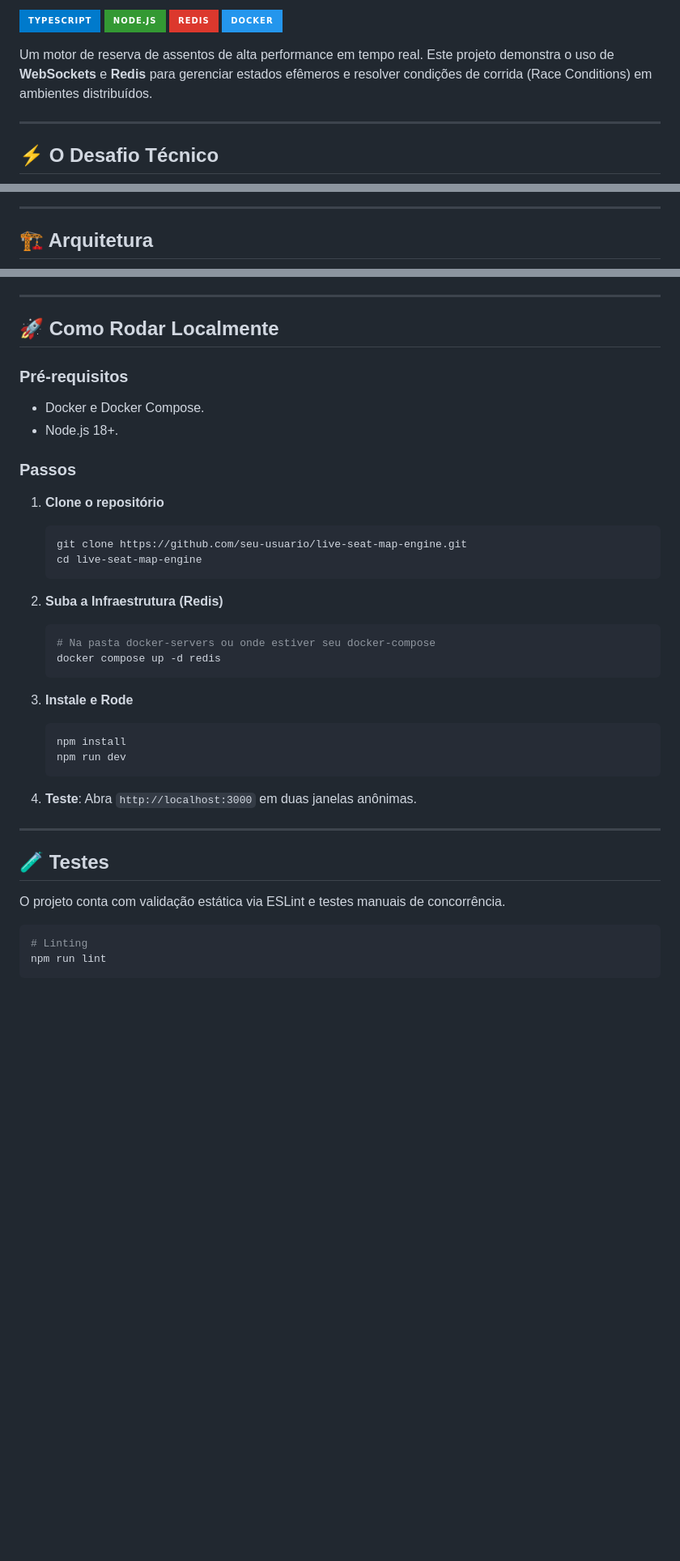
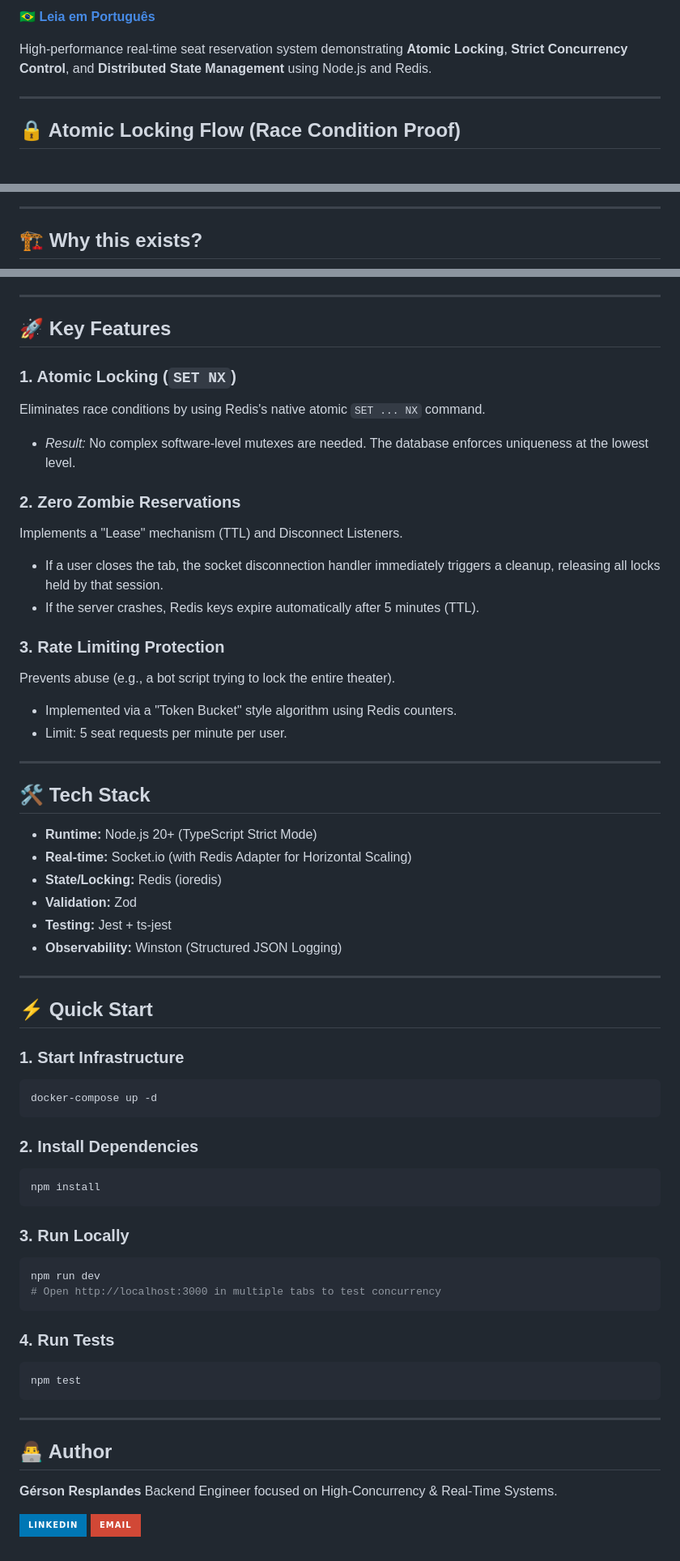
Before and after one commit to GersonResplandes/Live-Seat-Map-Engine, a Markdown page: README.md, 3 parts joined by grey strips. Shown at 81% size. GitHub-like rendering; badges without logos; blank space fills up the shorter version.

Commit message:
docs: update readme to follow portfolio standards

````diff
--- a/README.md
+++ b/README.md
@@ -2,12 +3,9 @@
 
-![TypeScript](https://img.shields.io/badge/TypeScript-007ACC?style=for-the-badge&logo=typescript&logoColor=white)
-![Node.js](https://img.shields.io/badge/Node.js-339933?style=for-the-badge&logo=nodedotjs&logoColor=white)
-![Redis](https://img.shields.io/badge/Redis-DC382D?style=for-the-badge&logo=redis&logoColor=white)
-![Docker](https://img.shields.io/badge/Docker-2496ED?style=for-the-badge&logo=docker&logoColor=white)
+**[🇧🇷 Leia em Português](README_pt-br.md)**
 
-Um motor de reserva de assentos de alta performance em tempo real. Este projeto demonstra o uso de **WebSockets** e **Redis** para gerenciar estados efêmeros e resolver condições de corrida (Race Conditions) em ambientes distribuídos.
+High-performance real-time seat reservation system demonstrating **Atomic Locking**, **Strict Concurrency Control**, and **Distributed State Management** using Node.js and Redis.
 
 ---
 
-## ⚡ O Desafio Técnico
+## 🔒 Atomic Locking Flow (Race Condition Proof)
 
@@ -21,5 +41,5 @@ Em sistemas de ingressos (como Ticketmaster ou cinema), o maior gargalo não é
 
 ---
 
-## 🏗️ Arquitetura
+## 🏗 Why this exists?
 
@@ -56,41 +52,64 @@ sequenceDiagram
 
 ---
 
-## 🚀 Como Rodar Localmente
+## 🚀 Key Features
 
-### Pré-requisitos
-- Docker e Docker Compose.
-- Node.js 18+.
+### 1. Atomic Locking (`SET NX`)
+Eliminates race conditions by using Redis's native atomic `SET ... NX` command.
+- *Result:* No complex software-level mutexes are needed. The database enforces uniqueness at the lowest level.
 
-### Passos
+### 2. Zero Zombie Reservations
+Implements a "Lease" mechanism (TTL) and Disconnect Listeners.
+- If a user closes the tab, the socket disconnection handler immediately triggers a cleanup, releasing all locks held by that session.
+- If the server crashes, Redis keys expire automatically after 5 minutes (TTL).
 
-1.  **Clone o repositório**
-    ```bash
-    git clone https://github.com/seu-usuario/live-seat-map-engine.git
-    cd live-seat-map-engine
-    ```
-
-2.  **Suba a Infraestrutura (Redis)**
-    ```bash
-    # Na pasta docker-servers ou onde estiver seu docker-compose
-    docker compose up -d redis
-    ```
-
-3.  **Instale e Rode**
-    ```bash
-    npm install
-    npm run dev
-    ```
-
-4.  **Teste**: Abra `http://localhost:3000` em duas janelas anônimas.
+### 3. Rate Limiting Protection
+Prevents abuse (e.g., a bot script trying to lock the entire theater).
+- Implemented via a "Token Bucket" style algorithm using Redis counters.
+- Limit: 5 seat requests per minute per user.
 
 ---
 
-## 🧪 Testes
+## 🛠 Tech Stack
 
-O projeto conta com validação estática via ESLint e testes manuais de concorrência.
+- **Runtime:** Node.js 20+ (TypeScript Strict Mode)
+- **Real-time:** Socket.io (with Redis Adapter for Horizontal Scaling)
+- **State/Locking:** Redis (ioredis)
+- **Validation:** Zod
+- **Testing:** Jest + ts-jest
+- **Observability:** Winston (Structured JSON Logging)
 
+---
+
+## ⚡ Quick Start
+
+### 1. Start Infrastructure
 ```bash
-# Linting
-npm run lint
+docker-compose up -d
 ```
+
+### 2. Install Dependencies
+```bash
+npm install
+```
+
+### 3. Run Locally
+```bash
+npm run dev
+# Open http://localhost:3000 in multiple tabs to test concurrency
+```
+
+### 4. Run Tests
+```bash
+npm test
+```
+
+---
+
+## 👨‍💻 Author
+
+**Gérson Resplandes**
+Backend Engineer focused on High-Concurrency & Real-Time Systems.
+
+[![LinkedIn](https://img.shields.io/badge/LinkedIn-0077B5?style=for-the-badge&logo=linkedin&logoColor=white)](https://www.linkedin.com/in/gerson-resplandes)
+[![Email](https://img.shields.io/badge/Email-D14836?style=for-the-badge&logo=gmail&logoColor=white)](mailto:maiorgerson@gmail.com)
````
Also changed, not shown: other parts of README.md (+34 -35 lines).
